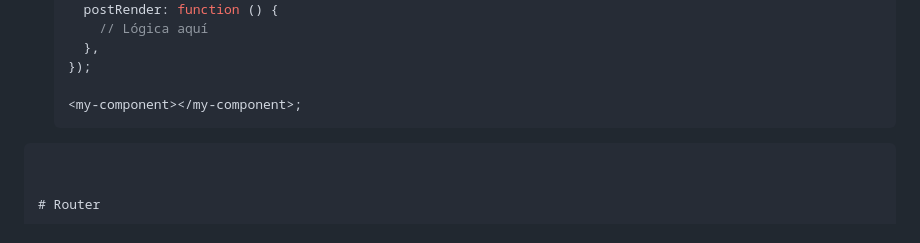
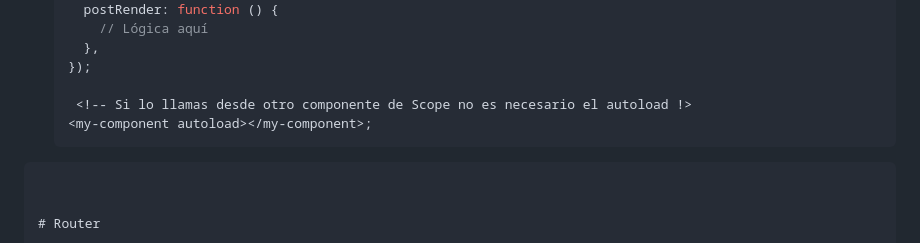
Before and after one commit to PabloTheBlink/ScopeJS, a Markdown page: README.md, the part around the change. Rendered like a GitHub page.

Commit message:
autoload

`````diff
--- a/README.md
+++ b/README.md
@@ -174,7 +174,8 @@ Existen dos métodos para renderizar elementos:
      },
    });
 
-   <my-component></my-component>;
+    <!-- Si lo llamas desde otro componente de Scope no es necesario el autoload !>
+   <my-component autoload></my-component>;
    ```
 
 ````
`````
